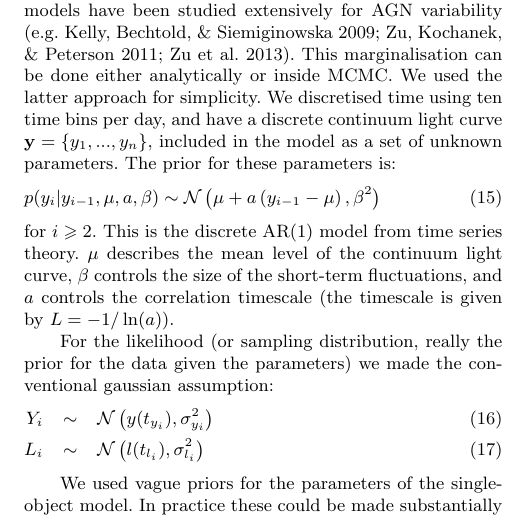
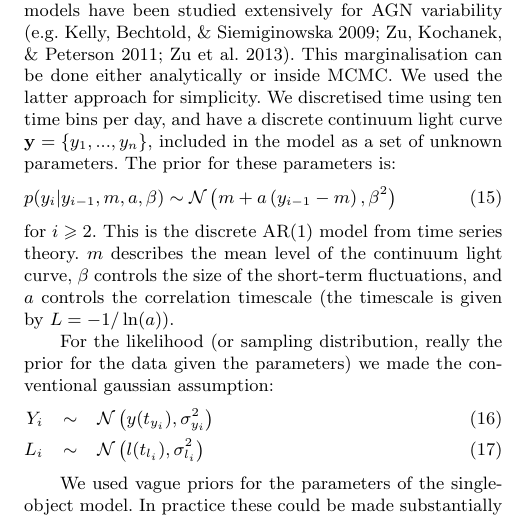
Before and after one commit to eggplantbren/RMHB, a LaTeX paper (Paper/ms.tex): part of one column of page 3 of 5, cut so that both start at the same text. Compiled offline with pdfLaTeX; a LaTeX package or settings file that is missing is left out.

Commit message:
mu --> m in the context of the AR(1) model

```diff
--- a/Paper/ms.tex
+++ b/Paper/ms.tex
@@ -243,11 +243,11 @@ time using ten time bins per day, and have a discrete continuum light curve
 $\mathbf{y} = \{y_1, ..., y_n\}$, included in the model as a set of unknown
 parameters. The prior for these parameters is:
 \begin{eqnarray}
-p(y_i | y_{i-1},  \mu, a, \beta) \sim \mathcal{N}
-\left(\mu + a\left(y_{i-1} - \mu\right), \beta^2\right)
+p(y_i | y_{i-1},  m, a, \beta) \sim \mathcal{N}
+\left(m + a\left(y_{i-1} - m\right), \beta^2\right)
 \end{eqnarray}
 for $i \geq 2$. This is the discrete AR(1) model from time series theory.
-$\mu$ describes the mean level of the continuum light curve, $\beta$ controls
+$m$ describes the mean level of the continuum light curve, $\beta$ controls
 the size of the short-term fluctuations, and $a$ controls the correlation
 timescale (the timescale is given by $L = -1/\ln(a)$).
 
```
Also changed, not shown: Paper/ms.tex (2 more changed lines).
